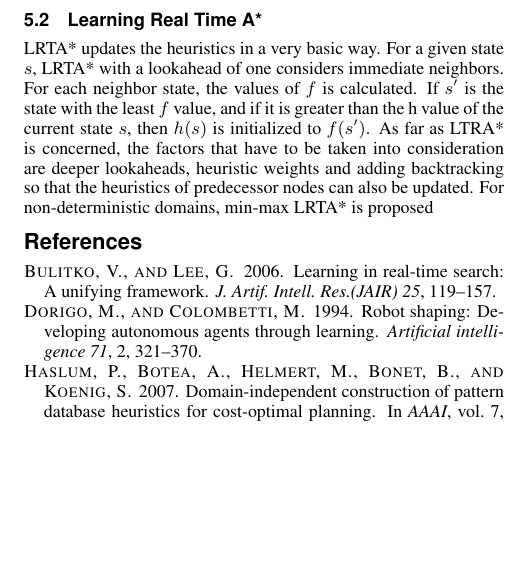
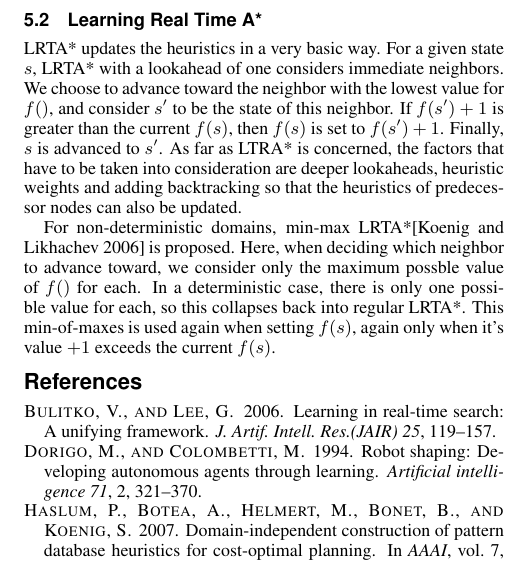
Before and after one commit to Erin-Corrado/MachineLearningForPlanning, a LaTeX paper (S2template.tex): part of one column of page 3 of 3, cut so that both start at the same text, the shorter picture padded with empty space. Compiled offline with pdfLaTeX.

Commit message:
Fill in min-max stuff

```diff
--- a/S2template.tex
+++ b/S2template.tex
@@ -384,15 +384,23 @@ RTAA* doesn’t work when heuristics are inconsistent.
 \subsection{Learning Real Time A*}
 
 LRTA* updates the heuristics in a very basic way. For a given state
-\(s\), LRTA* with a lookahead of one considers immediate neighbors.
-For each neighbor state, the values of \(f\) is calculated. If \(s'\)
-is the state with the least \(f\) value, and if it is greater than the
-h value of the current state \(s\), then \(h(s)\) is initialized to
-\(f(s')\). As far as LTRA* is concerned, the factors that have to be
-taken into consideration are deeper lookaheads, heuristic weights and
-adding backtracking so that the heuristics of predecessor nodes can
-also be updated. For non-deterministic domains, min-max LRTA* is
-proposed
+\(s\), LRTA* with a lookahead of one considers immediate neighbors. We
+choose to advance toward the neighbor with the lowest value for
+\(f()\), and consider \(s'\) to be the state of this neighbor. If
+\(f(s') + 1\) is greater than the current \(f(s)\), then \(f(s)\) is
+set to \(f(s') + 1\). Finally, \(s\) is advanced to \(s'\). As far as
+LTRA* is concerned, the factors that have to be taken into
+consideration are deeper lookaheads, heuristic weights and adding
+backtracking so that the heuristics of predecessor nodes can also be
+updated.
+
+For non-deterministic domains, min-max LRTA*\cite{koenig2006real} is
+proposed. Here, when deciding which neighbor to advance toward, we
+consider only the maximum possble value of \(f()\) for each. In a
+deterministic case, there is only one possible value for each, so this
+collapses back into regular LRTA*. This min-of-maxes is used again
+when setting \(f(s)\), again only when it's value \(+1\) exceeds the
+current \(f(s)\).
 
 \bibliographystyle{acmsiggraph}
 \nocite{*}
```
